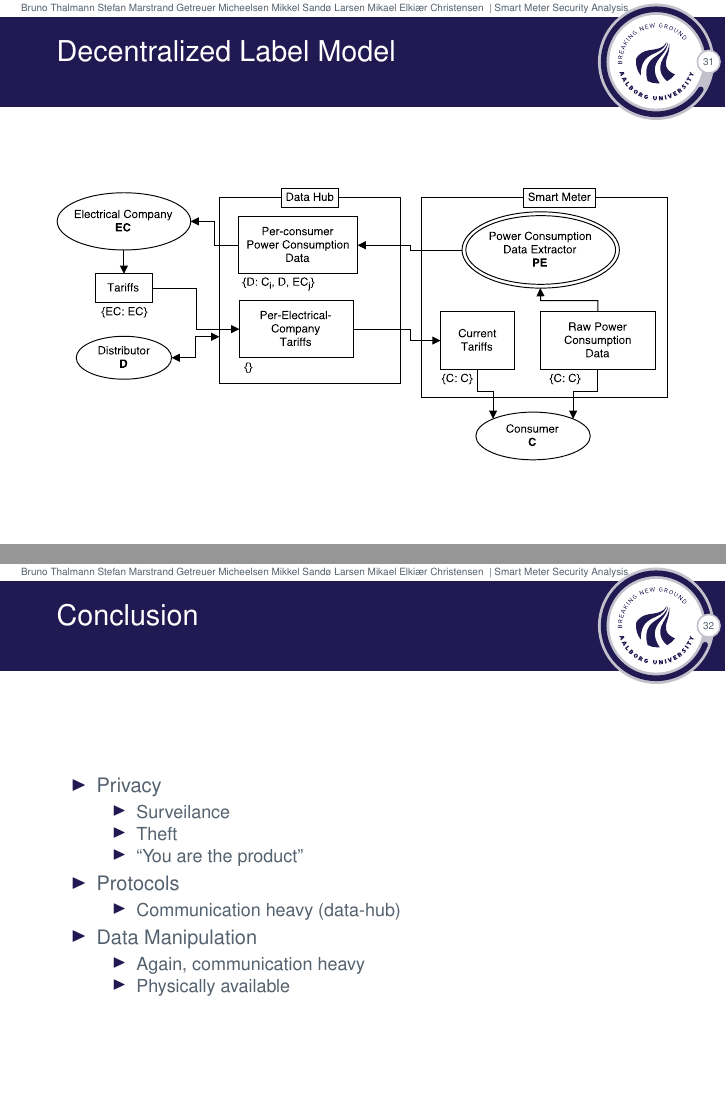
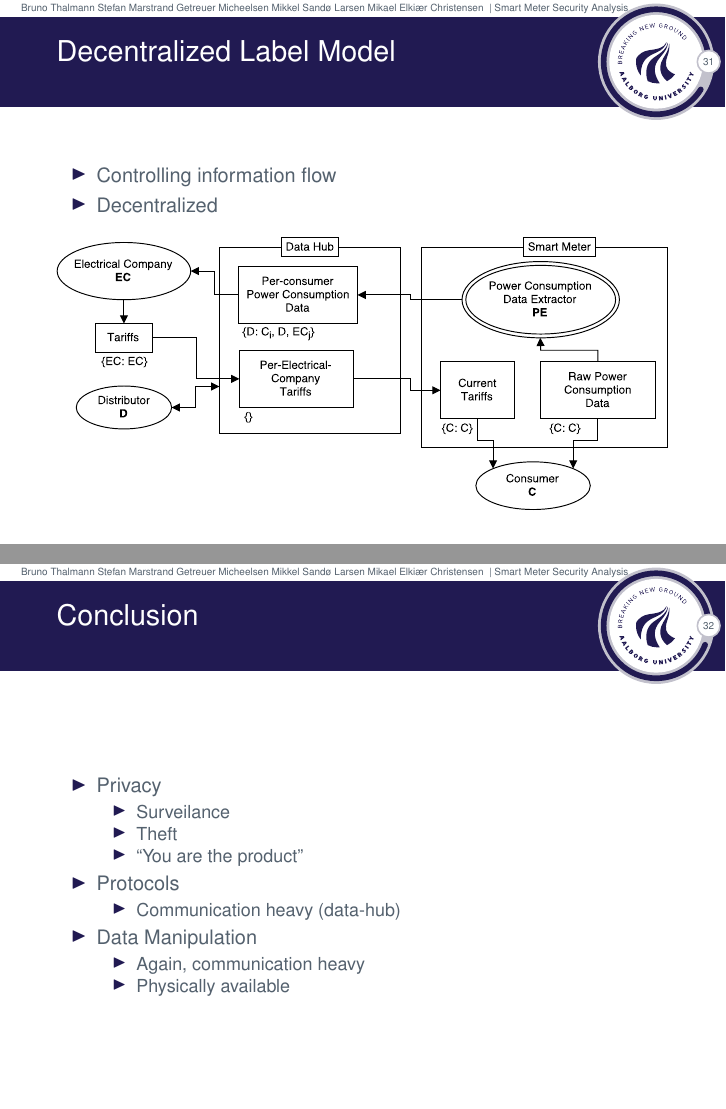
Before and after one commit to des904e15/presentation, LaTeX slides (presentation.tex, which reads slides/security_models.tex): pages 35 and 36 of 39, joined at a grey line. Compiled offline with pdfLaTeX.

Commit message:
Added items to DLM.

```diff
--- a/slides/security_models.tex
+++ b/slides/security_models.tex
@@ -44,5 +44,12 @@
 \begin{frame}
   \frametitle{Decentralized Label Model}
 
+  \begin{itemize}
+    \item Controlling information flow
+    \item Decentralized
+  \end{itemize}
+
+  \vfill
+
   \includegraphics[width=\textwidth]{graphics/dlm_sm_example}
 \end{frame}
```
